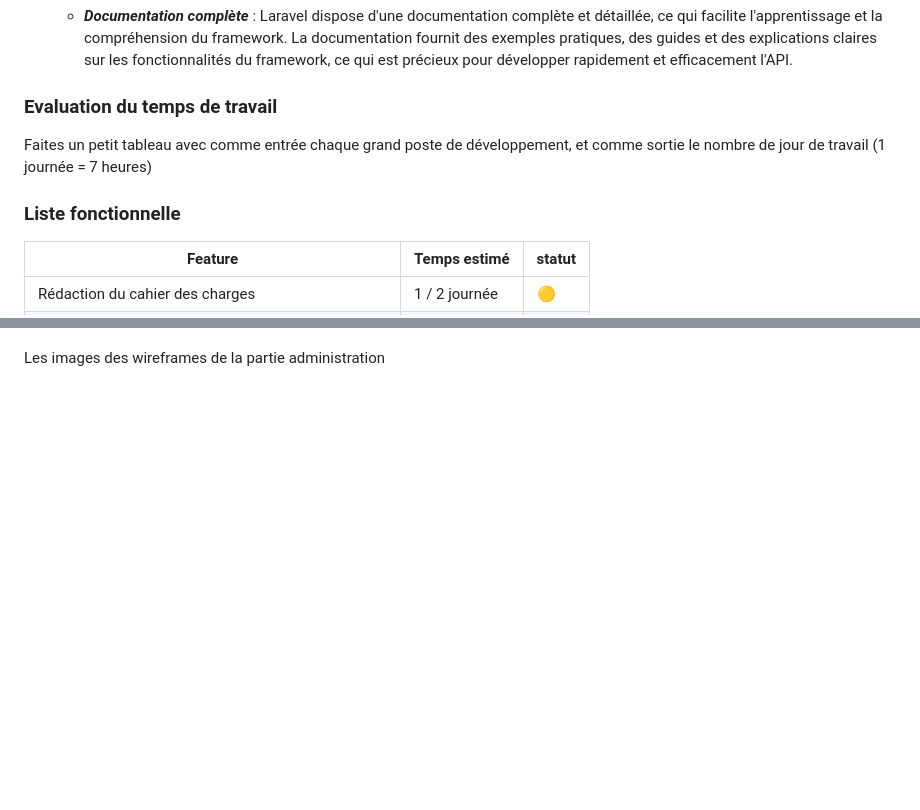
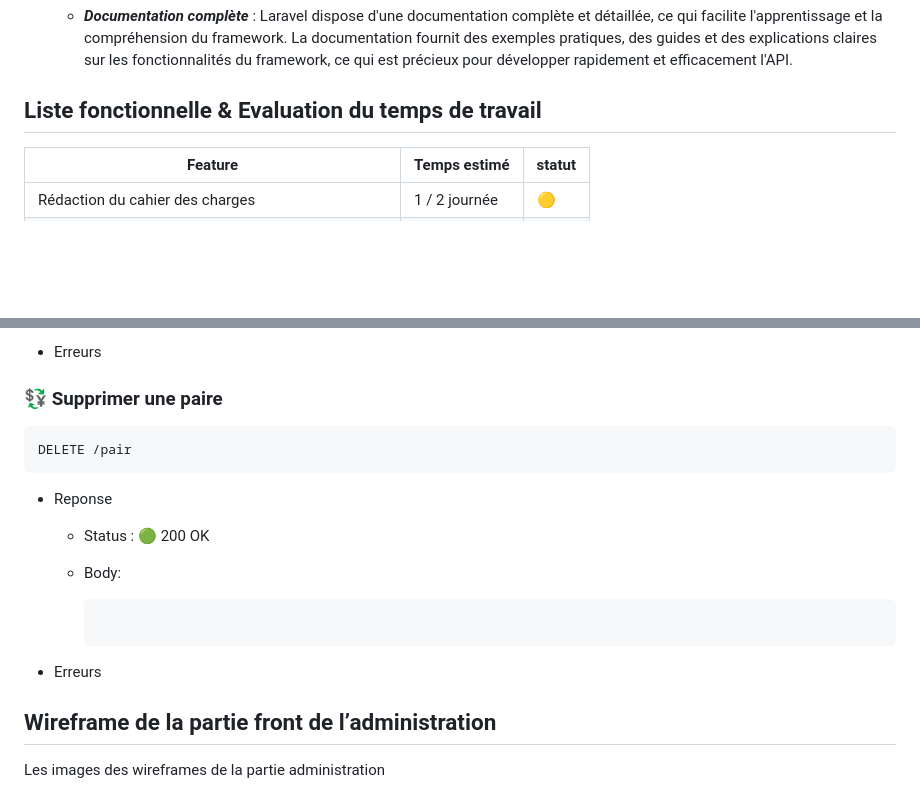
Before and after one commit to maximelbv/EMM_Currency_Converter_API, a Markdown page: README.md, 2 parts joined by grey strips. GitHub-like rendering; blank space fills up the shorter version.

````diff
--- a/README.md
+++ b/README.md
@@ -44,12 +44,7 @@ Pour le développement de ce projet, la décision a été prise de se baser sur
 
   - **_Documentation complète_** : Laravel dispose d'une documentation complète et détaillée, ce qui facilite l'apprentissage et la compréhension du framework. La documentation fournit des exemples pratiques, des guides et des explications claires sur les fonctionnalités du framework, ce qui est précieux pour développer rapidement et efficacement l'API.
 
-### Evaluation du temps de travail
-
-Faites un petit tableau avec comme entrée chaque grand poste de développement, et comme
-sortie le nombre de jour de travail (1 journée = 7 heures)
-
-### Liste fonctionnelle
+## Liste fonctionnelle & Evaluation du temps de travail
 
 | **Feature**                                        | **Temps estimé** | **statut** |
 | -------------------------------------------------- | ---------------- | ---------- |
@@ -81,2 +274,23 @@ Rédigez de manière succincte :
+- Erreurs
+
+### 💱 Supprimer une paire
+
+```
+DELETE /pair
+```
+
+- Reponse
+
+  - Status : 🟢 200 OK
+
+  - Body:
+
+    ```
+
+    ```
+
+- Erreurs
+
+## Wireframe de la partie front de l’administration
 
 Les images des wireframes de la partie administration
````
Also changed, not shown: other parts of README.md (+213 -15 lines).
